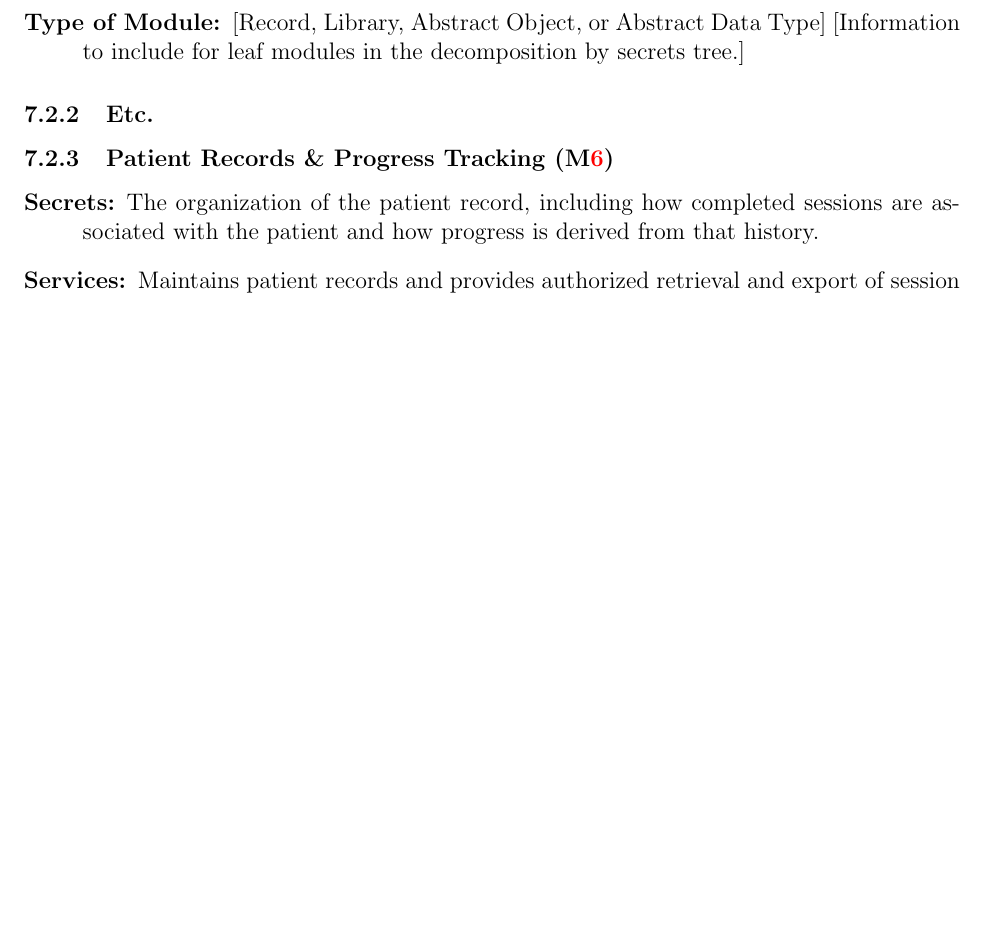
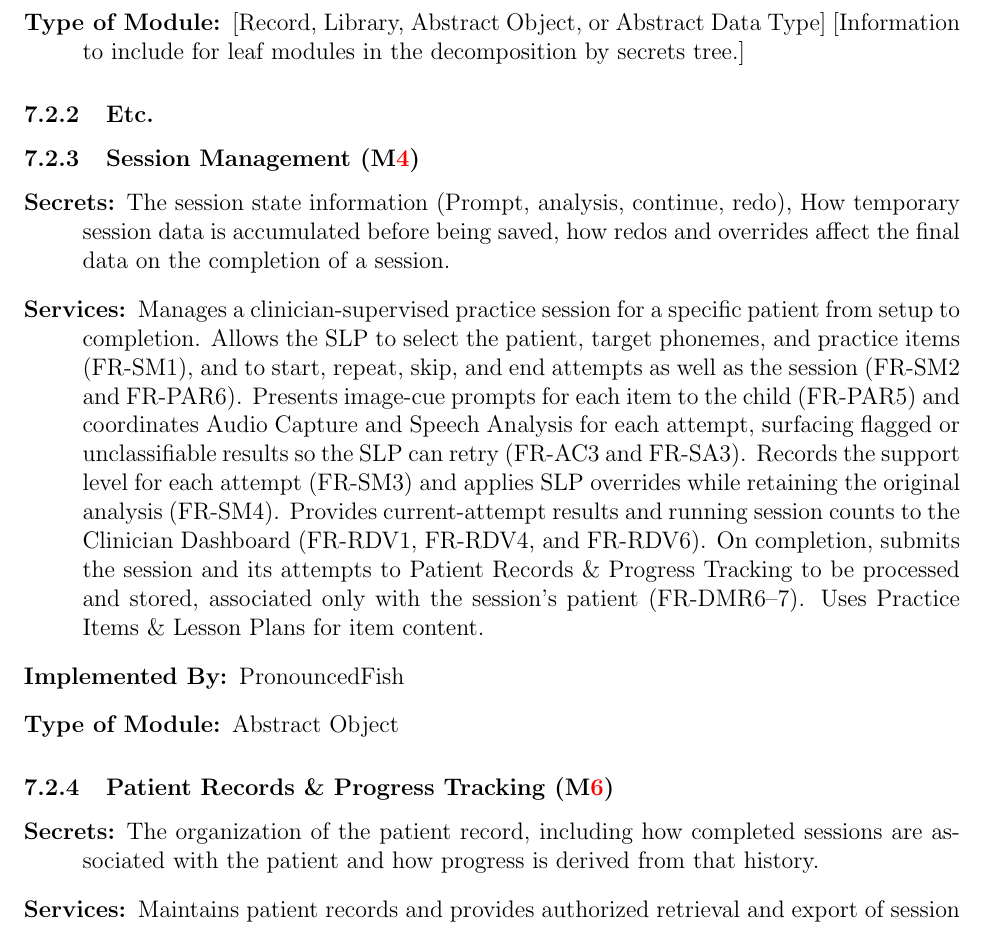
Before and after one commit to lilyporter/Ghoti, a LaTeX document (docs/Design/SoftArchitecture/MG.tex): part of page 10 of 16 before the commit and part of page 10 of 17 after it, cut so that both start at the same text, the shorter picture padded with empty space. Compiled offline with pdfLaTeX; a LaTeX package or settings file that is missing is left out.

Commit message:
Added session management module

```diff
--- a/docs/Design/SoftArchitecture/MG.tex
+++ b/docs/Design/SoftArchitecture/MG.tex
@@ -300,6 +300,16 @@ usability checks and reporting (FR-AC1--3).
 
 \subsubsection{Etc.}
 
+\subsubsection{Session Management (\mref{mSessionManagement})}
+
+\begin{description}
+\item[Secrets:] The session state information (Prompt, analysis, continue, redo), How temporary session data is accumulated before being saved, how redos and overrides affect the final data on the completion of a session.
+\item[Services:] Manages a clinician-supervised practice session for a specific patient from setup to completion. Allows the SLP to select the patient, target phonemes, and practice items (FR-SM1), and to start, repeat, skip, and end attempts as well as the session (FR-SM2 and FR-PAR6). Presents image-cue prompts for each item to the child (FR-PAR5) and coordinates Audio Capture and Speech Analysis for each attempt, surfacing flagged or unclassifiable results so the SLP can retry (FR-AC3 and FR-SA3). Records the support level for each attempt (FR-SM3) and applies SLP overrides while retaining the original analysis (FR-SM4). Provides current-attempt results and running session counts to the Clinician Dashboard (FR-RDV1, FR-RDV4, and FR-RDV6). On completion, submits the session and its attempts to Patient Records \& Progress Tracking to be processed and stored, associated only with the session’s patient (FR-DMR6--7). Uses Practice Items \& Lesson Plans for item content.
+\item[Implemented By:] PronouncedFish
+\item[Type of Module:] Abstract Object
+  %[Information to include for leaf modules in the decomposition by secrets tree.]
+\end{description}
+
 
 \subsubsection{Patient Records \& Progress Tracking (\mref{mPatientRecords})}
 
```
